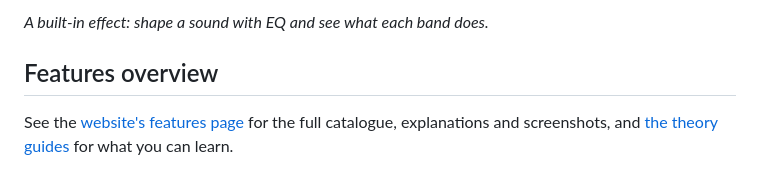
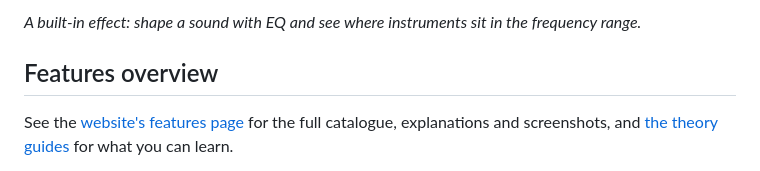
Before and after one commit to geertvandamme/dawit, a Markdown page: README.md, the part around one of its changes. Drawn GitHub-style.

Commit message:
Show instrument frequency ranges in the README EQ screenshot

```diff
--- a/README.md
+++ b/README.md
@@ -18,5 +18,5 @@ Built with C++20 and [JUCE](https://juce.com). macOS is the primary target; Wind
 
-*A built-in effect: shape a sound with EQ and see what each band does.*
+*A built-in effect: shape a sound with EQ and see where instruments sit in the frequency range.*
 
 ## Features overview
 
```
Also changed, not shown: other parts of README.md (+1 -1 lines).
